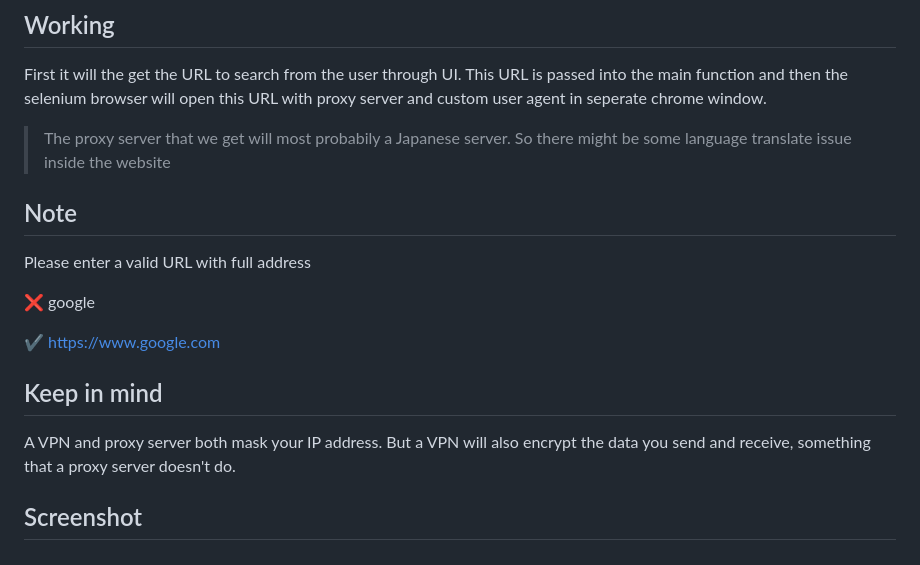
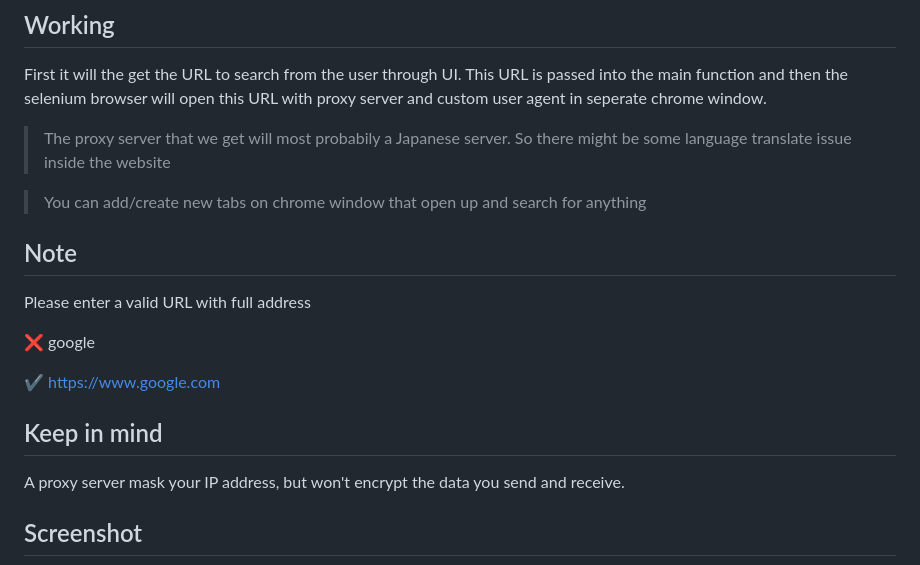
Before and after one commit to milan-sony/foxy, a Markdown page: README.md, the part around the change. GitHub-like rendering.

```diff
--- a/README.md
+++ b/README.md
@@ -83,6 +83,8 @@ First it will the get the URL to search from the user through UI. This URL is pa
 
 > The proxy server that we get will most probabily a Japanese server. So there might be some language translate issue inside the website
 
+> You can add/create new tabs on chrome window that open up and search for anything
+
 ## Note
 
 Please enter a valid URL with full address
@@ -93,7 +95,7 @@ Please enter a valid URL with full address
 
 ## Keep in mind
 
-A VPN and proxy server both mask your IP address. But a VPN will also encrypt the data you send and receive, something that a proxy server doesn't do.
+A proxy server mask your IP address, but won't encrypt the data you send and receive.
 
 ## Screenshot
 
```
